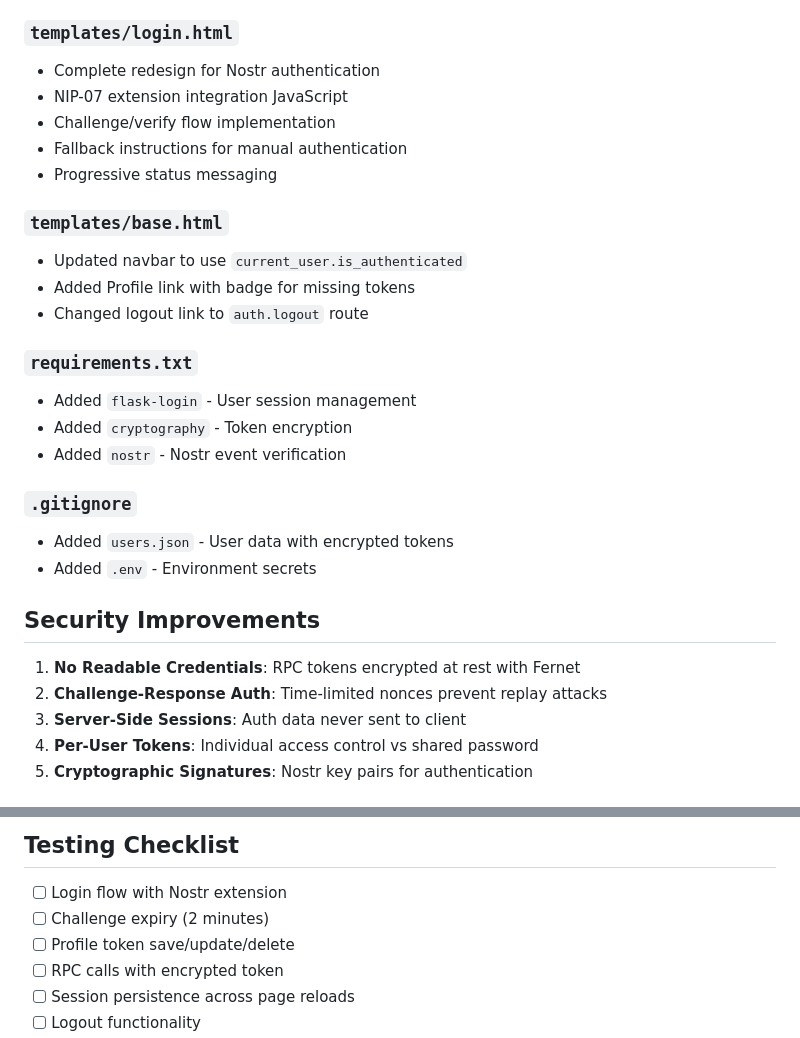
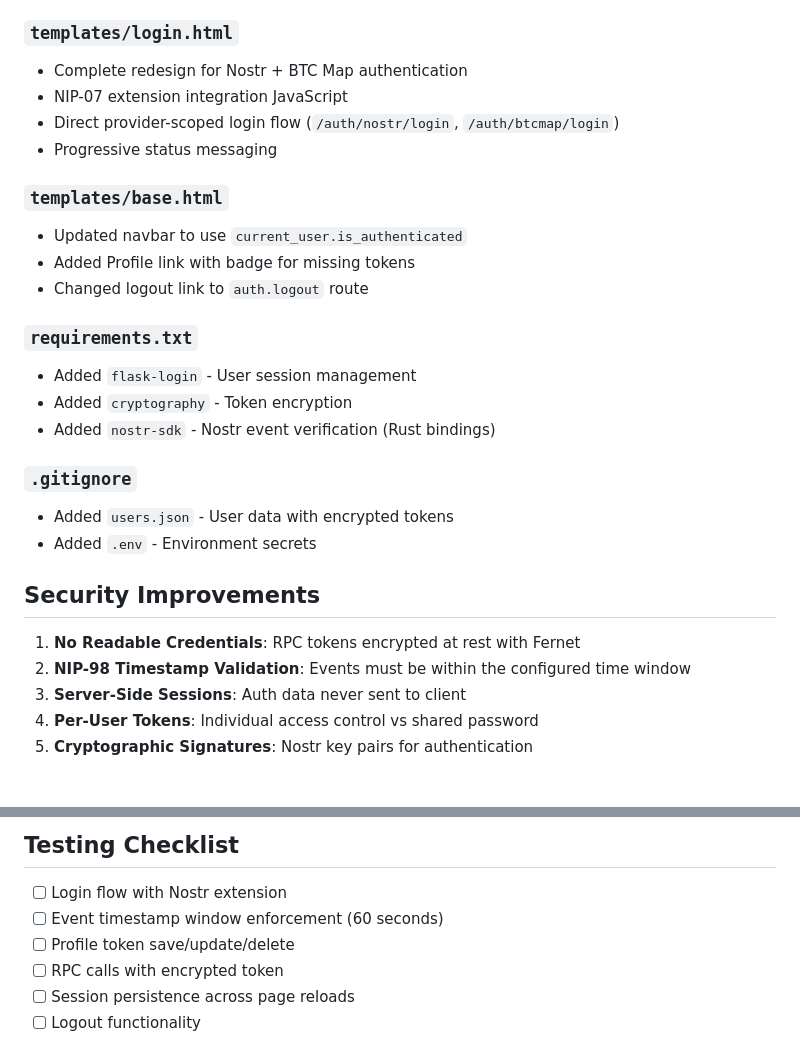
Before and after one commit to teambtcmap/btcmap-admin, a Markdown page: MIGRATION_SUMMARY.md, 2 parts joined by grey strips. GitHub-like rendering.

```diff
--- a/MIGRATION_SUMMARY.md
+++ b/MIGRATION_SUMMARY.md
@@ -58,10 +58,9 @@ Successfully migrated BTC Map Admin from password-based authentication to Nostr-
 - New route: `/profile/token/btcmap/create` (always overwrites token)
 
 ### `templates/login.html`
-- Complete redesign for Nostr authentication
+- Complete redesign for Nostr + BTC Map authentication
 - NIP-07 extension integration JavaScript
-- Challenge/verify flow implementation
-- Fallback instructions for manual authentication
+- Direct provider-scoped login flow (`/auth/nostr/login`, `/auth/btcmap/login`)
 - Progressive status messaging
 
 ### `templates/base.html`
@@ -72,7 +71,7 @@ Successfully migrated BTC Map Admin from password-based authentication to Nostr-
 ### `requirements.txt`
 - Added `flask-login` - User session management
 - Added `cryptography` - Token encryption
-- Added `nostr` - Nostr event verification
+- Added `nostr-sdk` - Nostr event verification (Rust bindings)
 
 ### `.gitignore`
 - Added `users.json` - User data with encrypted tokens
@@ -81,7 +80,7 @@ Successfully migrated BTC Map Admin from password-based authentication to Nostr-
 ## Security Improvements
 
 1. **No Readable Credentials**: RPC tokens encrypted at rest with Fernet
-2. **Challenge-Response Auth**: Time-limited nonces prevent replay attacks
+2. **NIP-98 Timestamp Validation**: Events must be within the configured time window
 3. **Server-Side Sessions**: Auth data never sent to client
 4. **Per-User Tokens**: Individual access control vs shared password
 5. **Cryptographic Signatures**: Nostr key pairs for authentication
@@ -110,7 +109,7 @@ Successfully migrated BTC Map Admin from password-based authentication to Nostr-
 ## Testing Checklist
 
 - [ ] Login flow with Nostr extension
-- [ ] Challenge expiry (2 minutes)
+- [ ] Event timestamp window enforcement (60 seconds)
 - [ ] Profile token save/update/delete
 - [ ] RPC calls with encrypted token
 - [ ] Session persistence across page reloads
```
Also changed, not shown: NOSTR_AUTH_SETUP.md (+2 -1 lines).
